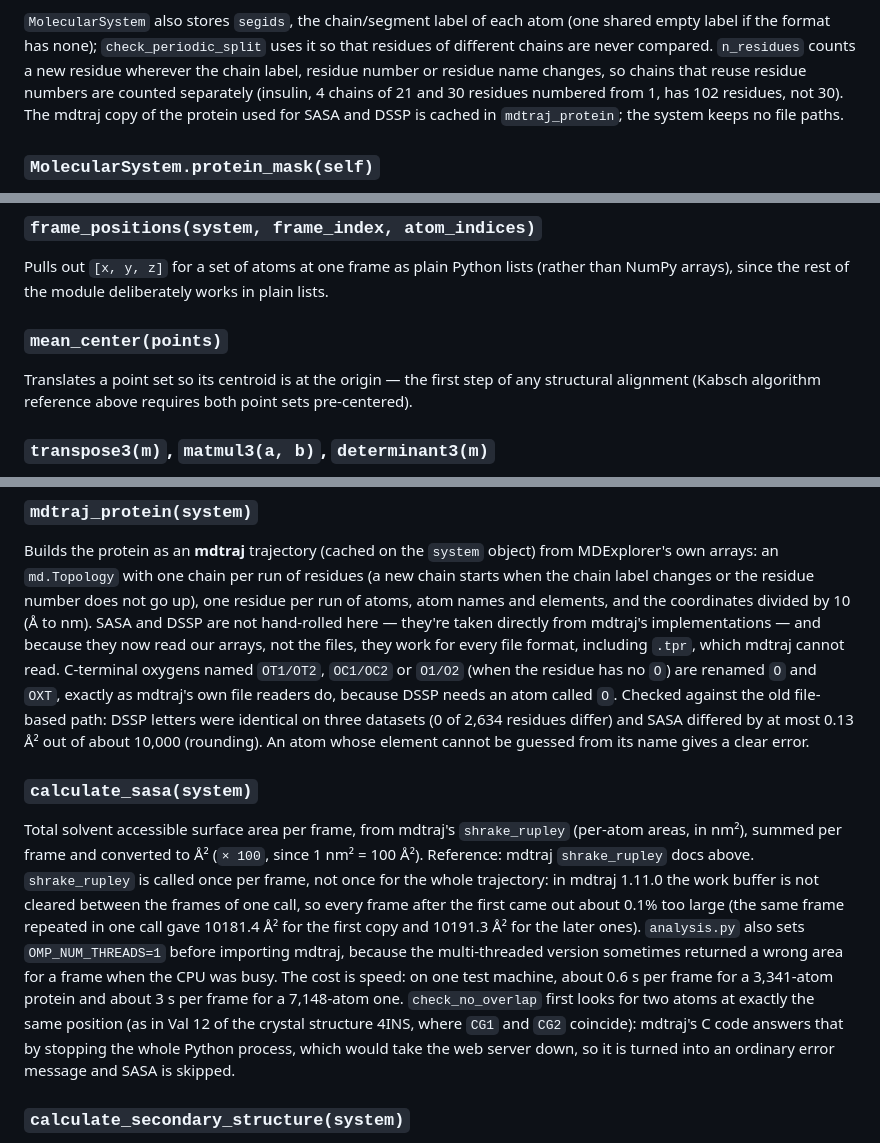
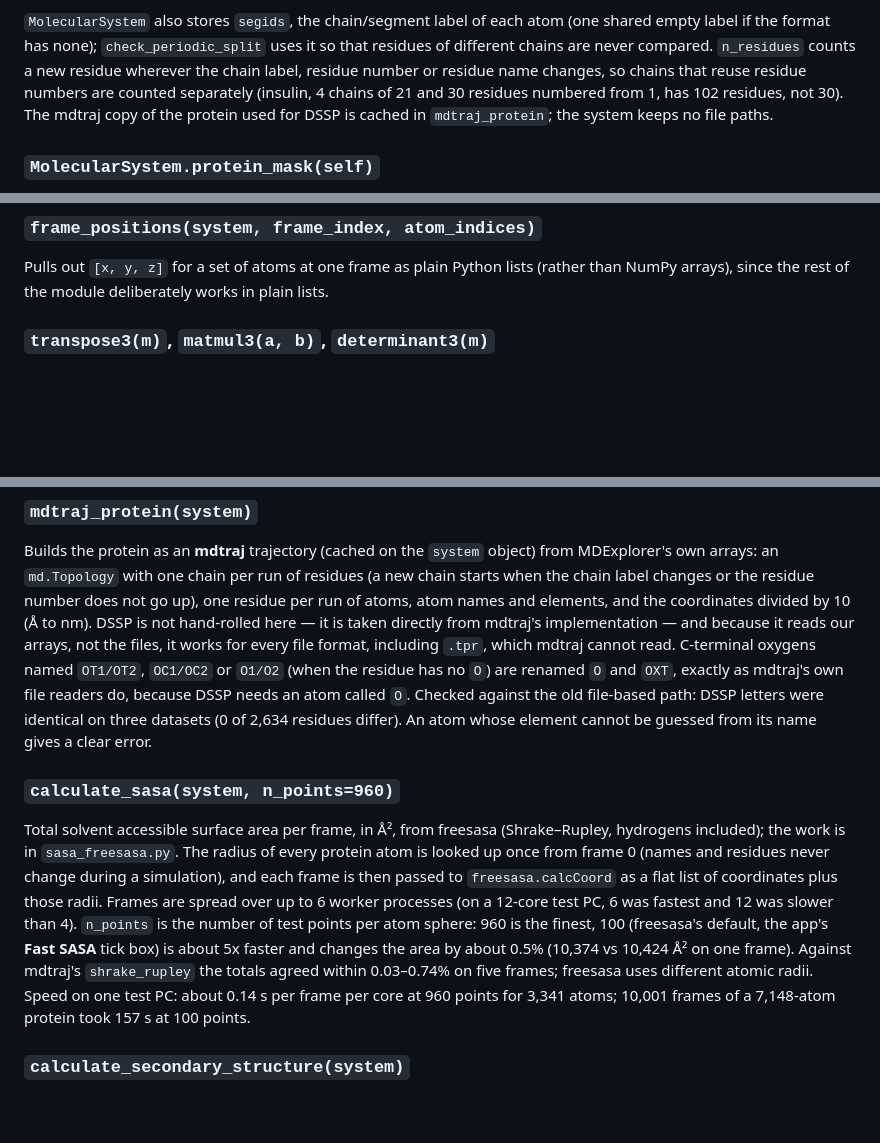
Before and after one commit to rejoy2004-rgb/MDExplorer-Interactive-Molecular-Dynamics-Trajectory-Explorer, a Markdown page: DOCUMENTATION.md, 3 parts joined by grey strips. Drawn GitHub-style; blank space fills up the shorter version.

```diff
--- a/DOCUMENTATION.md
+++ b/DOCUMENTATION.md
@@ -38,8 +38,8 @@ since a total mass of zero would break center-of-mass and Rg later.
 so that residues of different chains are never compared. `n_residues` counts a new
 residue wherever the chain label, residue number or residue name changes, so chains that
 reuse residue numbers are counted separately (insulin, 4 chains of 21 and 30 residues
-numbered from 1, has 102 residues, not 30). The mdtraj copy of the protein used for SASA
-and DSSP is cached in `mdtraj_protein`; the system keeps no file paths.
+numbered from 1, has 102 residues, not 30). The mdtraj copy of the protein used for
+DSSP is cached in `mdtraj_protein`; the system keeps no file paths.
 
 ### `MolecularSystem.protein_mask(self)`
 Boolean mask, `True` for non-solvent atoms. Solvent residue names (water/ion
@@ -131,11 +131,6 @@ trajectory and the same GROMACS trajectory after MDAnalysis unwrapping give
 Pulls out `[x, y, z]` for a set of atoms at one frame as plain Python lists
 (rather than NumPy arrays), since the rest of the module deliberately works in
 plain lists.
-
-### `mean_center(points)`
-Translates a point set so its centroid is at the origin — the first step of any
-structural alignment (Kabsch algorithm reference above requires both point sets
-pre-centered).
 
 ### `transpose3(m)`, `matmul3(a, b)`, `determinant3(m)`
 Hand-written 3×3 matrix transpose, multiply, and determinant — the small amount
@@ -189,32 +184,27 @@ once from frame 0 since covalent bonding doesn't change during a simulation.
 Builds the protein as an **mdtraj** trajectory (cached on the `system` object) from
 MDExplorer's own arrays: an `md.Topology` with one chain per run of residues (a new chain
 starts when the chain label changes or the residue number does not go up), one residue per
-run of atoms, atom names and elements, and the coordinates divided by 10 (Å to nm). SASA
-and DSSP are not hand-rolled here — they're taken directly from mdtraj's implementations —
-and because they now read our arrays, not the files, they work for every file format,
+run of atoms, atom names and elements, and the coordinates divided by 10 (Å to nm). DSSP
+is not hand-rolled here — it is taken directly from mdtraj's implementation —
+and because it reads our arrays, not the files, it works for every file format,
 including `.tpr`, which mdtraj cannot read. C-terminal oxygens named `OT1/OT2`, `OC1/OC2`
 or `O1/O2` (when the residue has no `O`) are renamed `O` and `OXT`, exactly as mdtraj's own
 file readers do, because DSSP needs an atom called `O`. Checked against the old file-based
-path: DSSP letters were identical on three datasets (0 of 2,634 residues differ) and SASA
-differed by at most 0.13 Å² out of about 10,000 (rounding). An atom whose element cannot be
+path: DSSP letters were identical on three datasets (0 of 2,634 residues differ). An atom whose element cannot be
 guessed from its name gives a clear error.
 
-### `calculate_sasa(system)`
-Total solvent accessible surface area per frame, from mdtraj's
-`shrake_rupley` (per-atom areas, in nm²), summed per frame and converted to Å²
-(`× 100`, since 1 nm² = 100 Å²). Reference: mdtraj `shrake_rupley` docs above.
-`shrake_rupley` is called once per frame, not once for the whole trajectory:
-in mdtraj 1.11.0 the work buffer is not cleared between the frames of one call,
-so every frame after the first came out about 0.1% too large (the same frame
-repeated in one call gave 10181.4 Å² for the first copy and 10191.3 Å² for the
-later ones). `analysis.py` also sets `OMP_NUM_THREADS=1` before importing
-mdtraj, because the multi-threaded version sometimes returned a wrong area for
-a frame when the CPU was busy. The cost is speed: on one test machine, about
-0.6 s per frame for a 3,341-atom protein and about 3 s per frame for a 7,148-atom one.
-`check_no_overlap` first looks for two atoms at exactly the same position (as in
-Val 12 of the crystal structure 4INS, where `CG1` and `CG2` coincide): mdtraj's C code
-answers that by stopping the whole Python process, which would take the web server down,
-so it is turned into an ordinary error message and SASA is skipped.
+### `calculate_sasa(system, n_points=960)`
+Total solvent accessible surface area per frame, in Å², from freesasa (Shrake–Rupley,
+hydrogens included); the work is in `sasa_freesasa.py`. The radius of every protein atom is
+looked up once from frame 0 (names and residues never change during a simulation), and each
+frame is then passed to `freesasa.calcCoord` as a flat list of coordinates plus those radii.
+Frames are spread over up to 6 worker processes (on a 12-core test PC, 6 was fastest and 12
+was slower than 4). `n_points` is the number of test points per atom sphere: 960 is the finest,
+100 (freesasa's default, the app's **Fast SASA** tick box) is about 5x faster and changes the
+area by about 0.5% (10,374 vs 10,424 Å² on one frame). Against mdtraj's `shrake_rupley` the
+totals agreed within 0.03–0.74% on five frames; freesasa uses different atomic radii. Speed on
+one test PC: about 0.14 s per frame per core at 960 points for 3,341 atoms; 10,001 frames of a
+7,148-atom protein took 157 s at 100 points.
 
 ### `calculate_secondary_structure(system)`
 Per-residue, per-frame DSSP letter codes from mdtraj's `compute_dssp`, called
```
Also changed, not shown: other parts of DOCUMENTATION.md (+4 -3 lines), README.md (+26 -20 lines), screenshots/07_fast_sasa_option.png (added), 6 other files.
